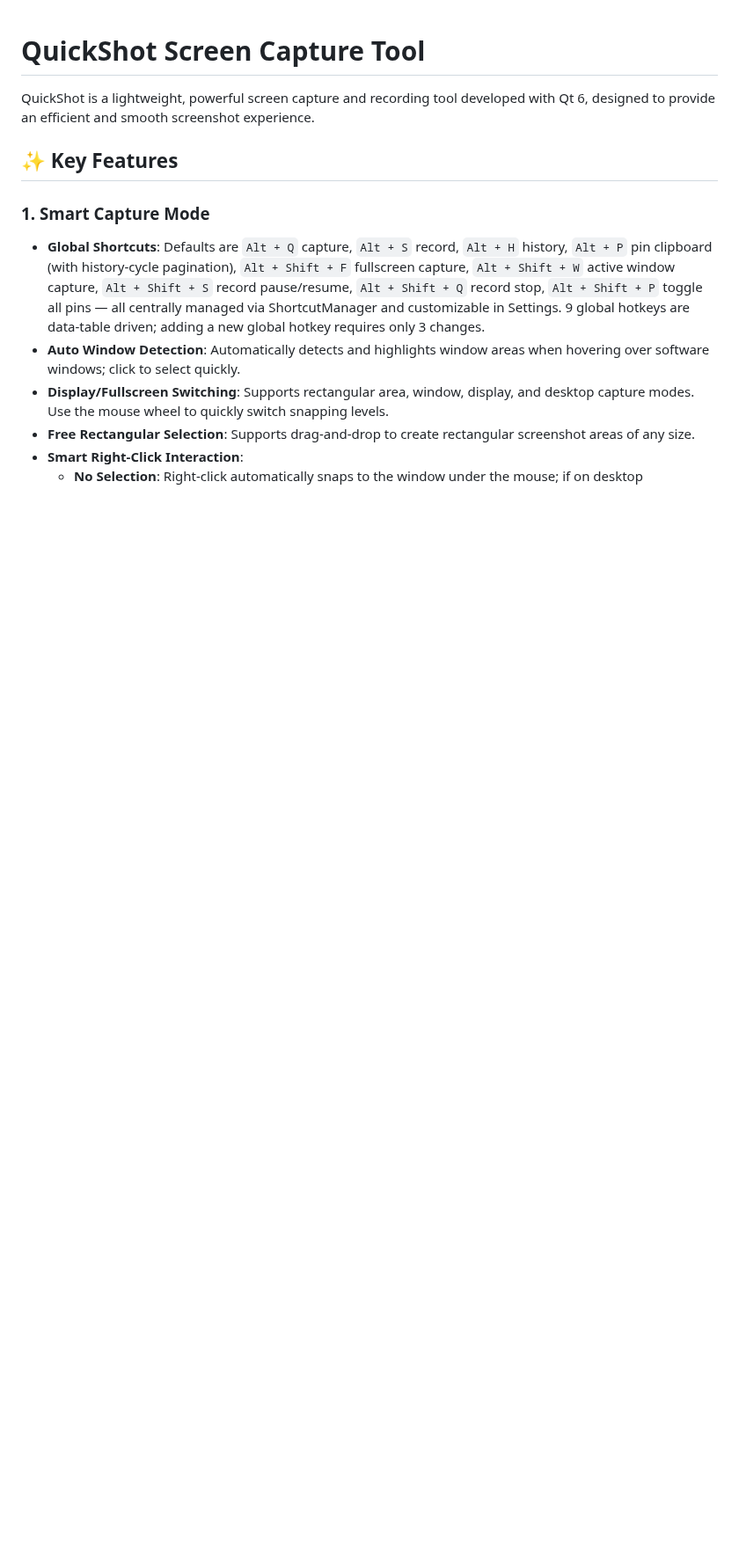
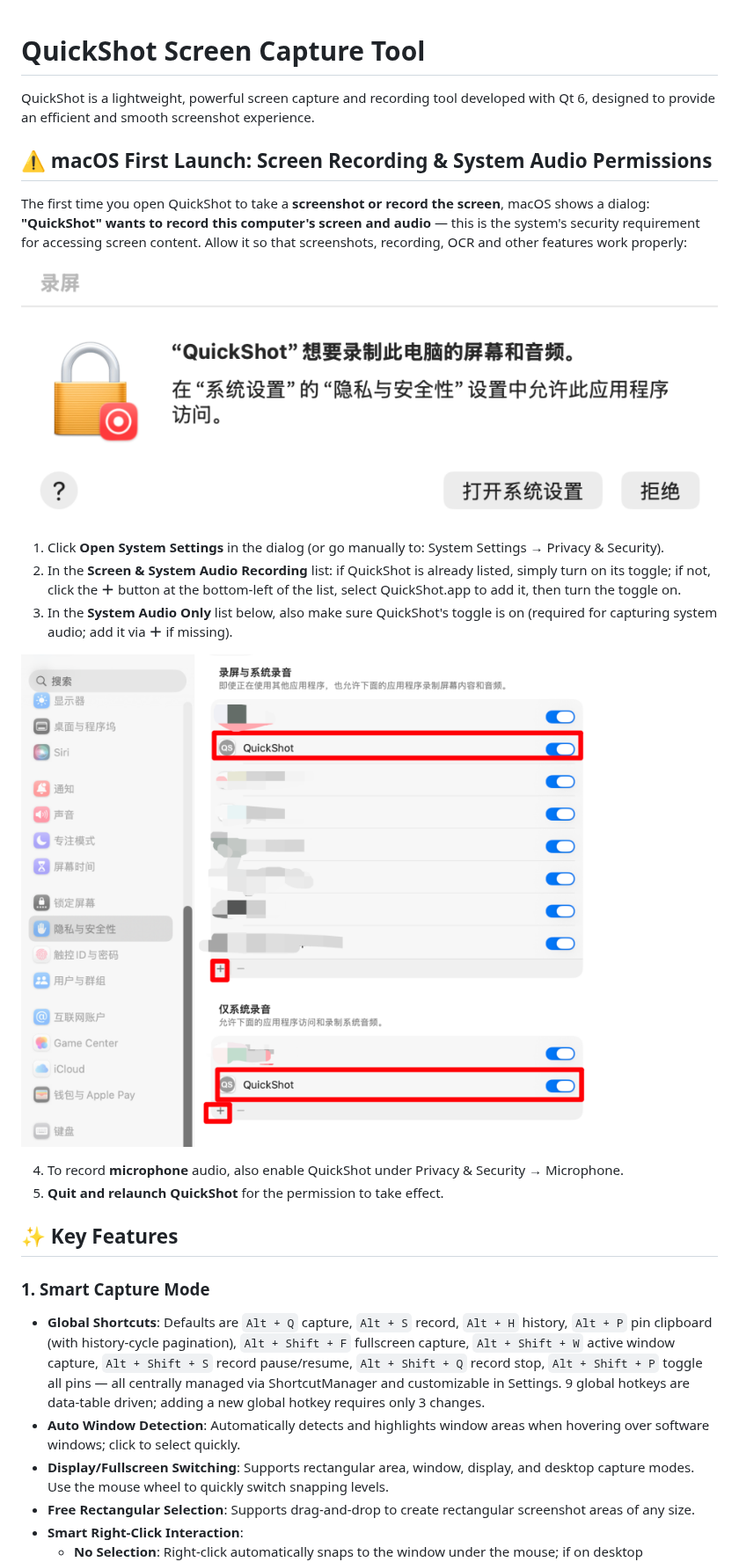
Before and after one commit to ChiangyangNPU/quick-shot, a Markdown page: README-EN.md, the part around the change. Shown at 88% size. Rendered like a GitHub page; pictures changed too: docs/images/macos-screen-recording-prompt.png (added), docs/images/macos-screen-recording-settings.png (added); blank space fills up the shorter version.

```diff
--- a/README-EN.md
+++ b/README-EN.md
@@ -1,6 +1,21 @@
 # QuickShot Screen Capture Tool
 
 QuickShot is a lightweight, powerful screen capture and recording tool developed with Qt 6, designed to provide an efficient and smooth screenshot experience.
+
+## ⚠️ macOS First Launch: Screen Recording & System Audio Permissions
+
+The first time you open QuickShot to take a **screenshot or record the screen**, macOS shows a dialog: **"QuickShot" wants to record this computer's screen and audio** — this is the system's security requirement for accessing screen content. Allow it so that screenshots, recording, OCR and other features work properly:
+
+![macOS dialog: QuickShot wants to record the screen and audio](docs/images/macos-screen-recording-prompt.png)
+
+1. Click **Open System Settings** in the dialog (or go manually to: System Settings → Privacy & Security).
+2. In the **Screen & System Audio Recording** list: if QuickShot is already listed, simply turn on its toggle; if not, click the **＋** button at the bottom-left of the list, select QuickShot.app to add it, then turn the toggle on.
+3. In the **System Audio Only** list below, also make sure QuickShot's toggle is on (required for capturing system audio; add it via **＋** if missing).
+
+![System Settings: enable QuickShot in Screen & System Audio Recording / System Audio Only](docs/images/macos-screen-recording-settings.png)
+
+4. To record **microphone** audio, also enable QuickShot under Privacy & Security → Microphone.
+5. **Quit and relaunch QuickShot** for the permission to take effect.
 
 ## ✨ Key Features
 
```
Also changed, not shown: README.md (+15 -0 lines).
